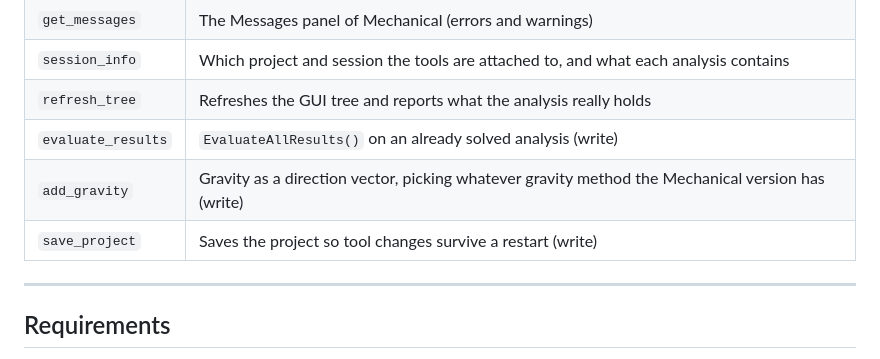
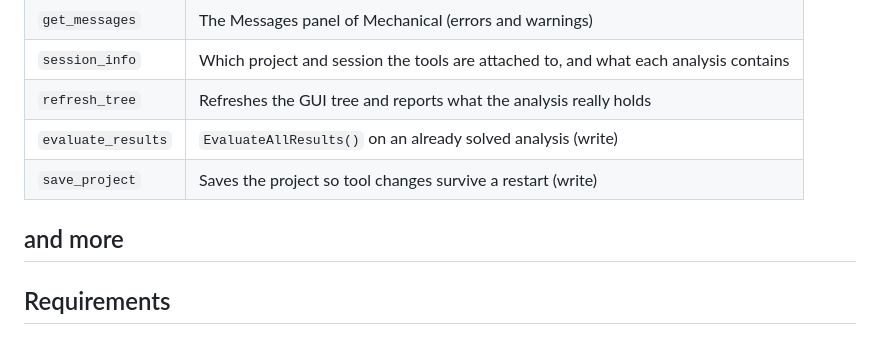
Before and after one commit to aalperakiss/LocalAI, a Markdown page: README.md, the part around the change. GitHub-like rendering.

```diff
--- a/README.md
+++ b/README.md
@@ -52,9 +52,8 @@ read-only scripts inside Mechanical:
 | `session_info` | Which project and session the tools are attached to, and what each analysis contains |
 | `refresh_tree` | Refreshes the GUI tree and reports what the analysis really holds |
 | `evaluate_results` | `EvaluateAllResults()` on an already solved analysis (write) |
-| `add_gravity` | Gravity as a direction vector, picking whatever gravity method the Mechanical version has (write) |
 | `save_project` | Saves the project so tool changes survive a restart (write) |
-
+and more
 ---
 
 ## Requirements
```
